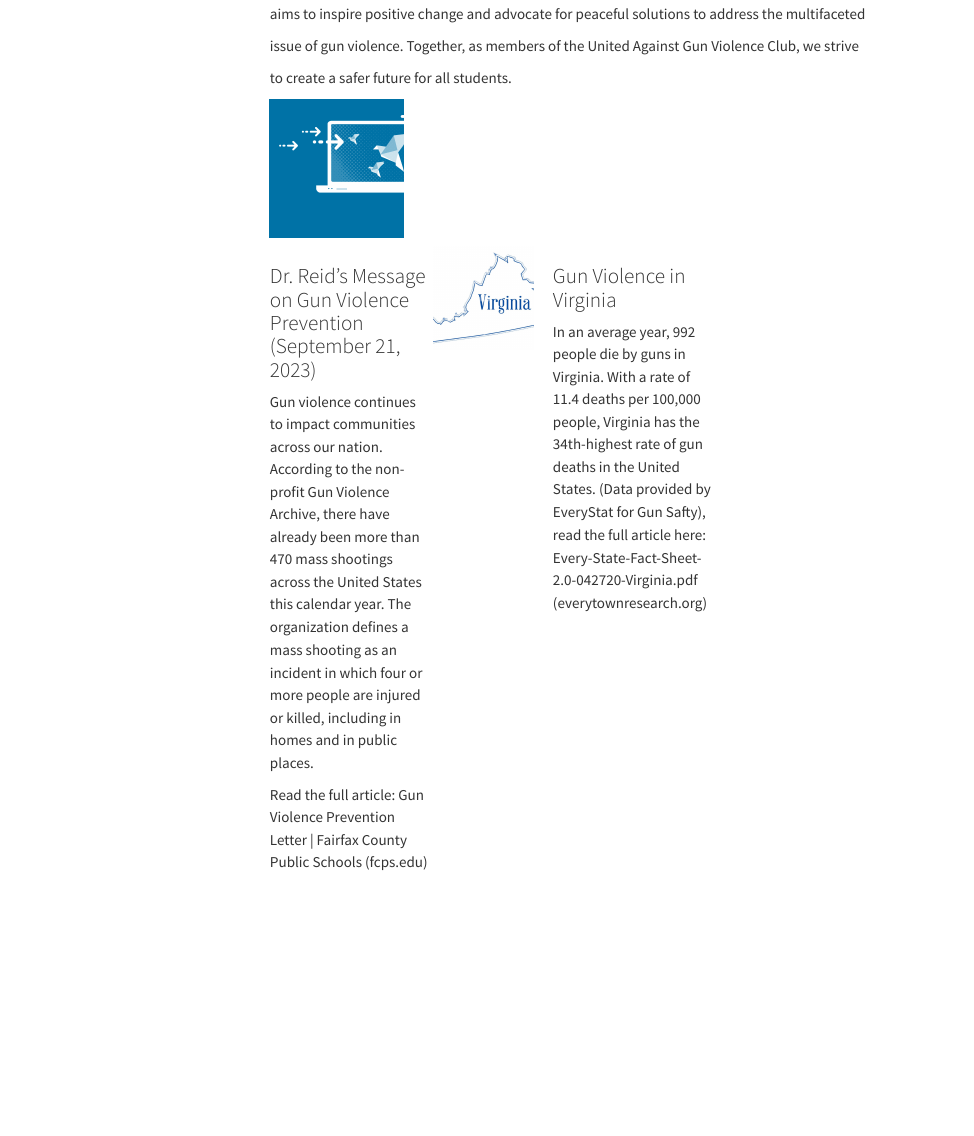
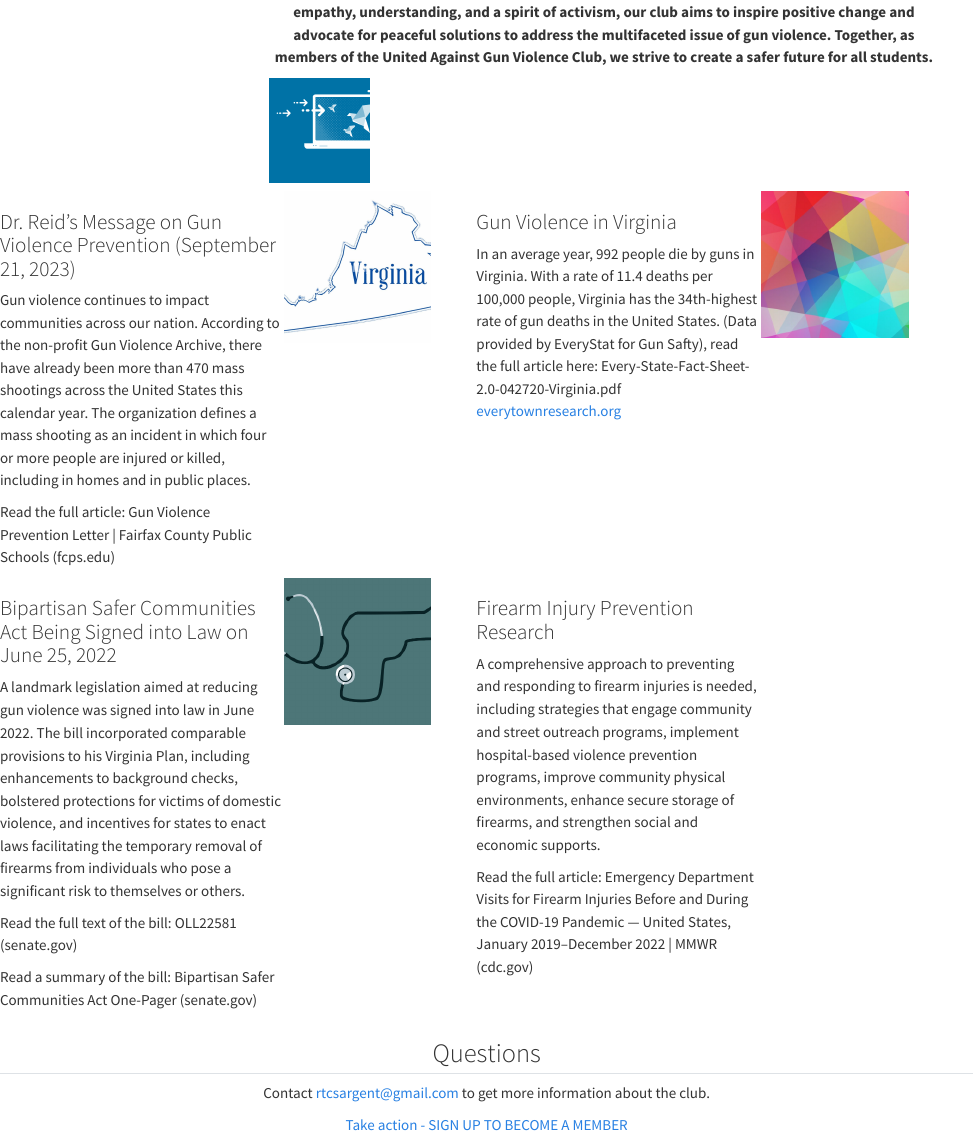
Before and after one commit to jessiecmormerod/uagv, a Quarto document (index.qmd): the page in a window 1100 px wide, from 380 px down before the commit and from 280 px down after it. Rendered offline with R 4.5, knitr and Pandoc in place of Quarto, with nearby package versions; menus at the side of the page are left out.

Commit message:
first complete draft

```diff
--- a/_quarto.yml
+++ b/_quarto.yml
@@ -12,7 +12,7 @@ website:
 
 format:
   html:
-    theme: cosmo
+    theme: lux
     css: styles.css
     toc: true
 
--- a/index.qmd
+++ b/index.qmd
@@ -1,16 +1,20 @@
 ---
 title: "THE UNITED AGAINST GUN VIOLENCE CLUB (UAGV CLUB) OF MCLEAN HIGH SCHOOL"
+
+format:
+  html:
+    fontsize: 1.1em
+    linestretch: 2.0
+    css: styles.css
 ---
 
-The United Against Gun Violence Club at McLean High School is a passionate group of students
+<center>The United Against Gun Violence Club at McLean High School is a passionate group of students dedicated to raising awareness, promoting education, and actively combating gun violence within our community.</center>
 
-dedicated to raising awareness, promoting education, and actively combating gun violence
-
-within our community.
+<center>
 
 ### Mission of the Club
 
-Our primary objective is to foster a safe and inclusive environment
+**Our primary objective is to foster a safe and inclusive environment where students can stand up against gun violence through advocacy, event organization, and meaningful dialogue. By cultivating empathy, understanding, and a spirit of activism, our club aims to inspire positive change and advocate for peaceful solutions to address the multifaceted issue of gun violence. Together, as members of the United Against Gun Violence Club, we strive to create a safer future for all students.**
 
-where students can stand up against gun violence through advocacy, event organization, and
+</center>
 
@@ -19,21 +21,27 @@ meaningful dialogue. By cultivating empathy, understanding, and a spirit of acti
-aims to inspire positive change and advocate for peaceful solutions to address the multifaceted
-
-issue of gun violence. Together, as members of the United Against Gun Violence Club, we strive
-
-to create a safer future for all students.
+<p>
 
 <div>
 
 </div>
 
-::: {.column width="20%"}
+</p>
+
+<p>
+
+</p>
+
+<p>
+
+</p>
+
+::: {.column width="15%"}
 ![](imgs/dr_reid.png)
 :::
 
-::: {.column width="2%"}
+::: {.column width="4%"}
 :::
 
-::: {.column width="24%"}
+::: {.column width="29%"}
 ### Dr. Reid's Message on Gun Violence Prevention (September 21, 2023)
 
 Gun violence continues to impact communities across our nation. According to the non-profit Gun Violence Archive, there have already been more than 470 mass shootings across the United States this calendar year. The organization defines a mass shooting as an incident in which four or more people are injured or killed, including in homes and in public places.
@@ -45,11 +53,57 @@ Read the full article: Gun Violence Prevention Letter \| Fairfax County Public S
 ![](imgs/virginia.jpg)
 :::
 
-::: {.column width="2%"}
+::: {.column width="4%"}
 :::
 
-::: {.column width="24%"}
+::: {.column width="29%"}
 ### Gun Violence in Virginia
 
-In an average year, 992 people die by guns in Virginia. With a rate of 11.4 deaths per 100,000 people, Virginia has the 34th-highest rate of gun deaths in the United States. (Data provided by EveryStat for Gun Safty), read the full article here: Every-State-Fact-Sheet-2.0-042720-Virginia.pdf (everytownresearch.org)
+In an average year, 992 people die by guns in Virginia. With a rate of 11.4 deaths per 100,000 people, Virginia has the 34th-highest rate of gun deaths in the United States. (Data provided by EveryStat for Gun Safty), read the full article here: Every-State-Fact-Sheet-2.0-042720-Virginia.pdf [everytownresearch.org](www.everytownresearch.org)
 :::
+
+
+::: {.column width="15%"}
+![](imgs/law.png)
+:::
+
+::: {.column width="4%"}
+:::
+
+::: {.column width="29%"}
+### Bipartisan Safer Communities Act Being Signed into Law on June 25, 2022
+
+A landmark legislation aimed at reducing gun violence was signed into law in June 2022. The bill incorporated comparable provisions to his Virginia Plan, including enhancements to background checks, bolstered protections for victims of domestic violence, and incentives for states to enact laws facilitating the temporary removal of firearms from individuals who pose a significant risk to themselves or others.
+
+Read the full text of the bill: OLL22581 (senate.gov)
+
+Read a summary of the bill: Bipartisan Safer Communities Act One-Pager (senate.gov)
+:::
+
+::: {.column width="15%"}
+![](imgs/med.png)
+:::
+
+::: {.column width="4%"}
+:::
+
+::: {.column width="29%"}
+### Firearm Injury Prevention Research
+
+A comprehensive approach to preventing and responding to firearm injuries is needed, including strategies that engage community and street outreach programs, implement hospital-based violence prevention programs, improve community physical environments, enhance secure storage of firearms, and strengthen social and economic supports.
+
+Read the full article:  Emergency Department Visits for Firearm Injuries Before and During the COVID-19 Pandemic — United States, January 2019–December 2022 | MMWR (cdc.gov)
+:::
+
+
+
+
+<center>
+
+## Questions
+
+Contact [rtcsargent\@gmail.com](mailto:rtcsargent\@gmail.com) to get more information about the club.
+
+[Take action - SIGN UP TO BECOME A MEMBER](https://docs.google.com/forms/d/1mF7tOs2Co0EyDRoxZTn6qvByWGSJXj4PKgztJn40Pl0/edit)
+
+</center>
```
Also changed, not shown: team.qmd (+6 -1 lines), .quarto/idx/about.qmd.json, .quarto/idx/index.qmd.json, .quarto/idx/team.qmd.json, docs/search.json, imgs/bg.jpg (added), imgs/law.png (added), imgs/med.png (added), index.qmd (2 more changed lines), 9 other files.
